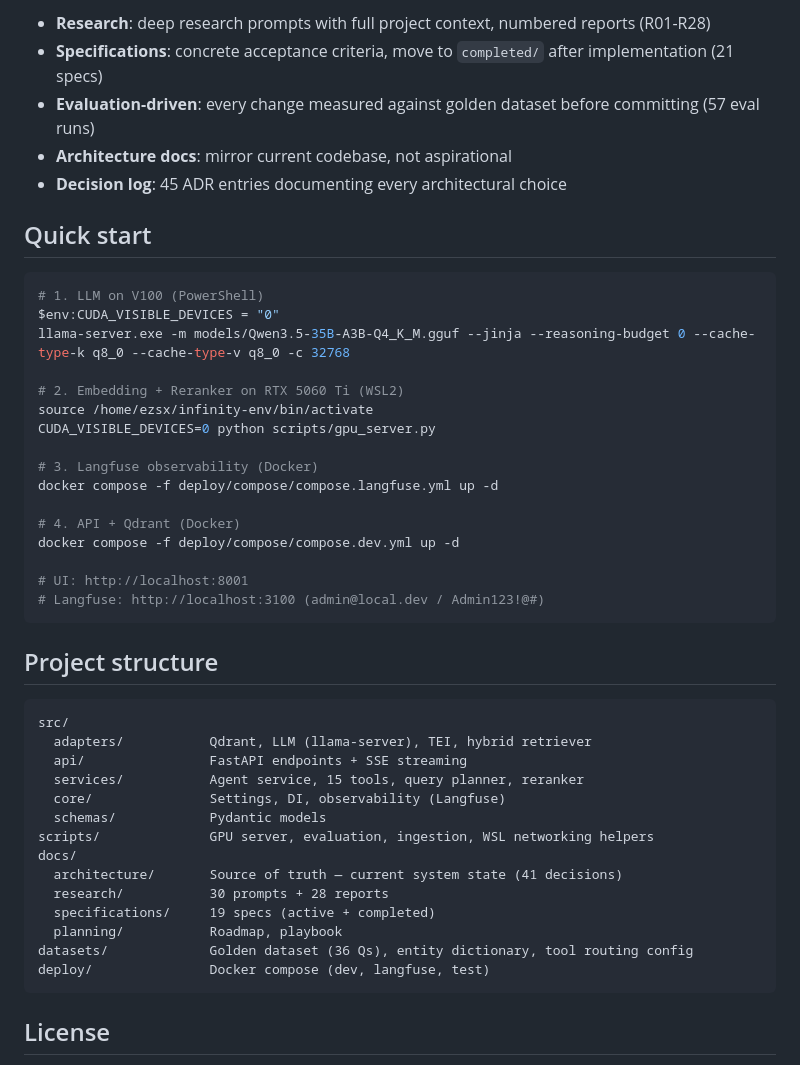
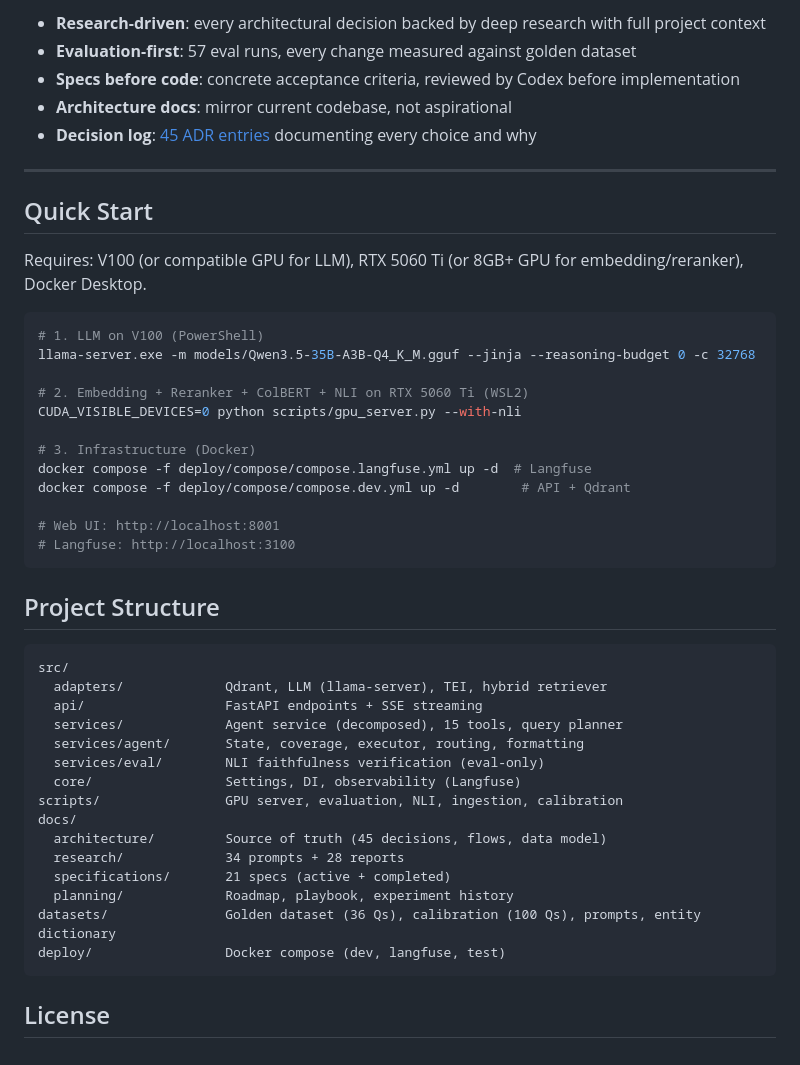
Before and after one commit to ezsx/rag_app, a Markdown page: README.md, the part around one of its changes. GitHub-like rendering.

````diff
--- a/README.md
+++ b/README.md
@@ -130,49 +146,50 @@ Research (28 reports) → Specification (19 specs) → Implementation → Evalua
 ```
 
-- **Research**: deep research prompts with full project context, numbered reports (R01-R28)
-- **Specifications**: concrete acceptance criteria, move to `completed/` after implementation (21 specs)
-- **Evaluation-driven**: every change measured against golden dataset before committing (57 eval runs)
+- **Research-driven**: every architectural decision backed by deep research with full project context
+- **Evaluation-first**: 57 eval runs, every change measured against golden dataset
+- **Specs before code**: concrete acceptance criteria, reviewed by Codex before implementation
 - **Architecture docs**: mirror current codebase, not aspirational
-- **Decision log**: 45 ADR entries documenting every architectural choice
+- **Decision log**: [45 ADR entries](docs/architecture/11-decisions/decision-log.md) documenting every choice and why
 
-## Quick start
+---
+
+## Quick Start
+
+Requires: V100 (or compatible GPU for LLM), RTX 5060 Ti (or 8GB+ GPU for embedding/reranker), Docker Desktop.
 
 ```bash
 # 1. LLM on V100 (PowerShell)
-$env:CUDA_VISIBLE_DEVICES = "0"
-llama-server.exe -m models/Qwen3.5-35B-A3B-Q4_K_M.gguf --jinja --reasoning-budget 0 --cache-type-k q8_0 --cache-type-v q8_0 -c 32768
+llama-server.exe -m models/Qwen3.5-35B-A3B-Q4_K_M.gguf --jinja --reasoning-budget 0 -c 32768
 
-# 2. Embedding + Reranker on RTX 5060 Ti (WSL2)
-source /home/ezsx/infinity-env/bin/activate
-CUDA_VISIBLE_DEVICES=0 python scripts/gpu_server.py
+# 2. Embedding + Reranker + ColBERT + NLI on RTX 5060 Ti (WSL2)
+CUDA_VISIBLE_DEVICES=0 python scripts/gpu_server.py --with-nli
 
-# 3. Langfuse observability (Docker)
-docker compose -f deploy/compose/compose.langfuse.yml up -d
+# 3. Infrastructure (Docker)
+docker compose -f deploy/compose/compose.langfuse.yml up -d  # Langfuse
+docker compose -f deploy/compose/compose.dev.yml up -d        # API + Qdrant
 
-# 4. API + Qdrant (Docker)
-docker compose -f deploy/compose/compose.dev.yml up -d
-
-# UI: http://localhost:8001
-# Langfuse: http://localhost:3100 (admin@local.dev / Admin123!@#)
+# Web UI: http://localhost:8001
+# Langfuse: http://localhost:3100
 ```
 
-## Project structure
+## Project Structure
 
 ```
 src/
-  adapters/           Qdrant, LLM (llama-server), TEI, hybrid retriever
-  api/                FastAPI endpoints + SSE streaming
-  services/           Agent service, 15 tools, query planner, reranker
-  core/               Settings, DI, observability (Langfuse)
-  schemas/            Pydantic models
-scripts/              GPU server, evaluation, ingestion, WSL networking helpers
+  adapters/             Qdrant, LLM (llama-server), TEI, hybrid retriever
+  api/                  FastAPI endpoints + SSE streaming
+  services/             Agent service (decomposed), 15 tools, query planner
+  services/agent/       State, coverage, executor, routing, formatting
+  services/eval/        NLI faithfulness verification (eval-only)
+  core/                 Settings, DI, observability (Langfuse)
+scripts/                GPU server, evaluation, NLI, ingestion, calibration
 docs/
-  architecture/       Source of truth — current system state (41 decisions)
-  research/           30 prompts + 28 reports
-  specifications/     19 specs (active + completed)
-  planning/           Roadmap, playbook
-datasets/             Golden dataset (36 Qs), entity dictionary, tool routing config
-deploy/               Docker compose (dev, langfuse, test)
+  architecture/         Source of truth (45 decisions, flows, data model)
+  research/             34 prompts + 28 reports
+  specifications/       21 specs (active + completed)
+  planning/             Roadmap, playbook, experiment history
+datasets/               Golden dataset (36 Qs), calibration (100 Qs), prompts, entity dictionary
+deploy/                 Docker compose (dev, langfuse, test)
 ```
 
 ## License
````
Also changed, not shown: other parts of README.md (+98 -82 lines).
